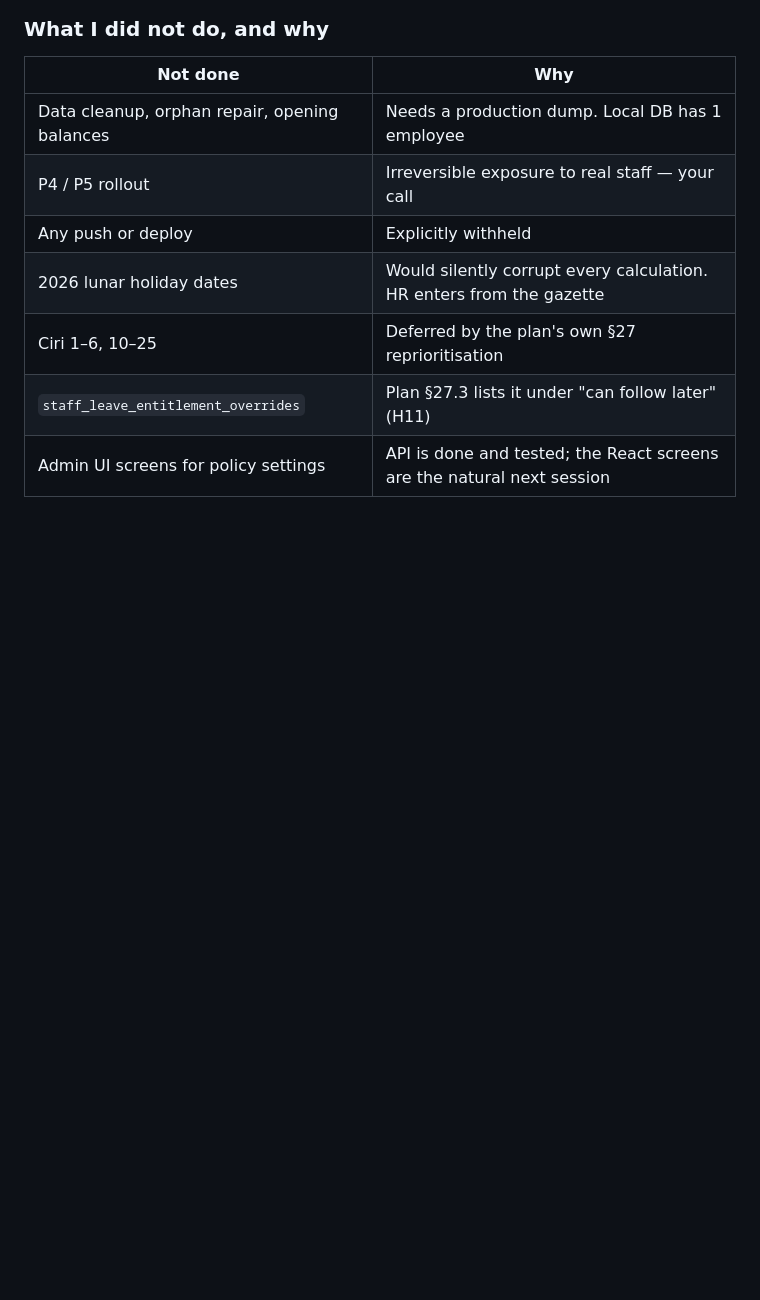
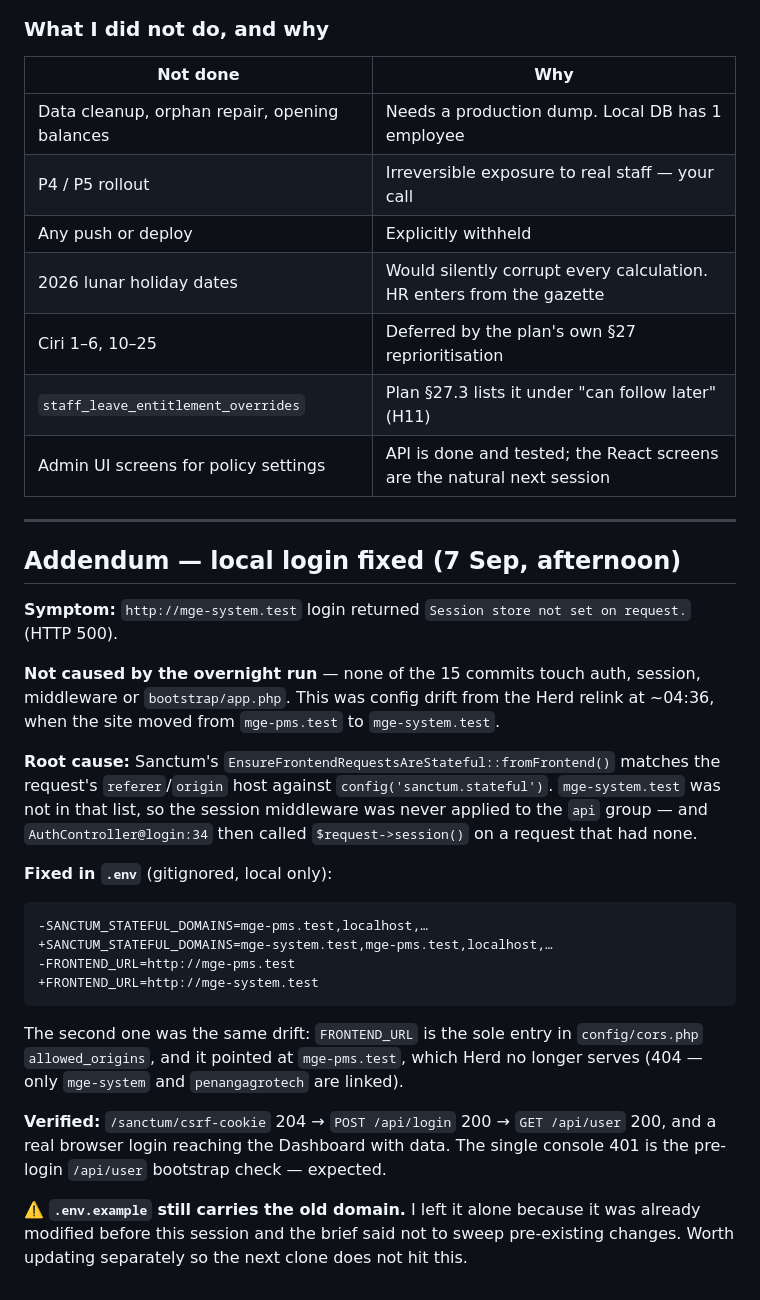
Before and after one commit to chillocreative/mge-system, a Markdown page: MGE_PROGRESS.md, the part around the change. GitHub-like rendering; blank space fills up the shorter version.

Commit message:
docs: record the local login fix (Sanctum stateful domain drift)
Co-Authored-By: Claude Opus 5 (1M context) <noreply@anthropic.com>

````diff
--- a/MGE_PROGRESS.md
+++ b/MGE_PROGRESS.md
@@ -352,3 +352,28 @@ Until that line exists, none of this affects anyone.
 | Ciri 1–6, 10–25 | Deferred by the plan's own §27 reprioritisation |
 | `staff_leave_entitlement_overrides` | Plan §27.3 lists it under "can follow later" (H11) |
 | Admin UI screens for policy settings | API is done and tested; the React screens are the natural next session |
+
+---
+
+## Addendum — local login fixed (7 Sep, afternoon)
+
+**Symptom:** `http://mge-system.test` login returned `Session store not set on request.` (HTTP 500).
+
+**Not caused by the overnight run** — none of the 15 commits touch auth, session, middleware or `bootstrap/app.php`. This was config drift from the Herd relink at ~04:36, when the site moved from `mge-pms.test` to `mge-system.test`.
+
+**Root cause:** Sanctum's `EnsureFrontendRequestsAreStateful::fromFrontend()` matches the request's `referer`/`origin` host against `config('sanctum.stateful')`. `mge-system.test` was not in that list, so the session middleware was never applied to the `api` group — and `AuthController@login:34` then called `$request->session()` on a request that had none.
+
+**Fixed in `.env`** (gitignored, local only):
+
+```diff
+-SANCTUM_STATEFUL_DOMAINS=mge-pms.test,localhost,…
++SANCTUM_STATEFUL_DOMAINS=mge-system.test,mge-pms.test,localhost,…
+-FRONTEND_URL=http://mge-pms.test
++FRONTEND_URL=http://mge-system.test
+```
+
+The second one was the same drift: `FRONTEND_URL` is the sole entry in `config/cors.php` `allowed_origins`, and it pointed at `mge-pms.test`, which Herd no longer serves (404 — only `mge-system` and `penangagrotech` are linked).
+
+**Verified:** `/sanctum/csrf-cookie` 204 → `POST /api/login` 200 → `GET /api/user` 200, and a real browser login reaching the Dashboard with data. The single console 401 is the pre-login `/api/user` bootstrap check — expected.
+
+⚠️ **`.env.example` still carries the old domain.** I left it alone because it was already modified before this session and the brief said not to sweep pre-existing changes. Worth updating separately so the next clone does not hit this.
````
